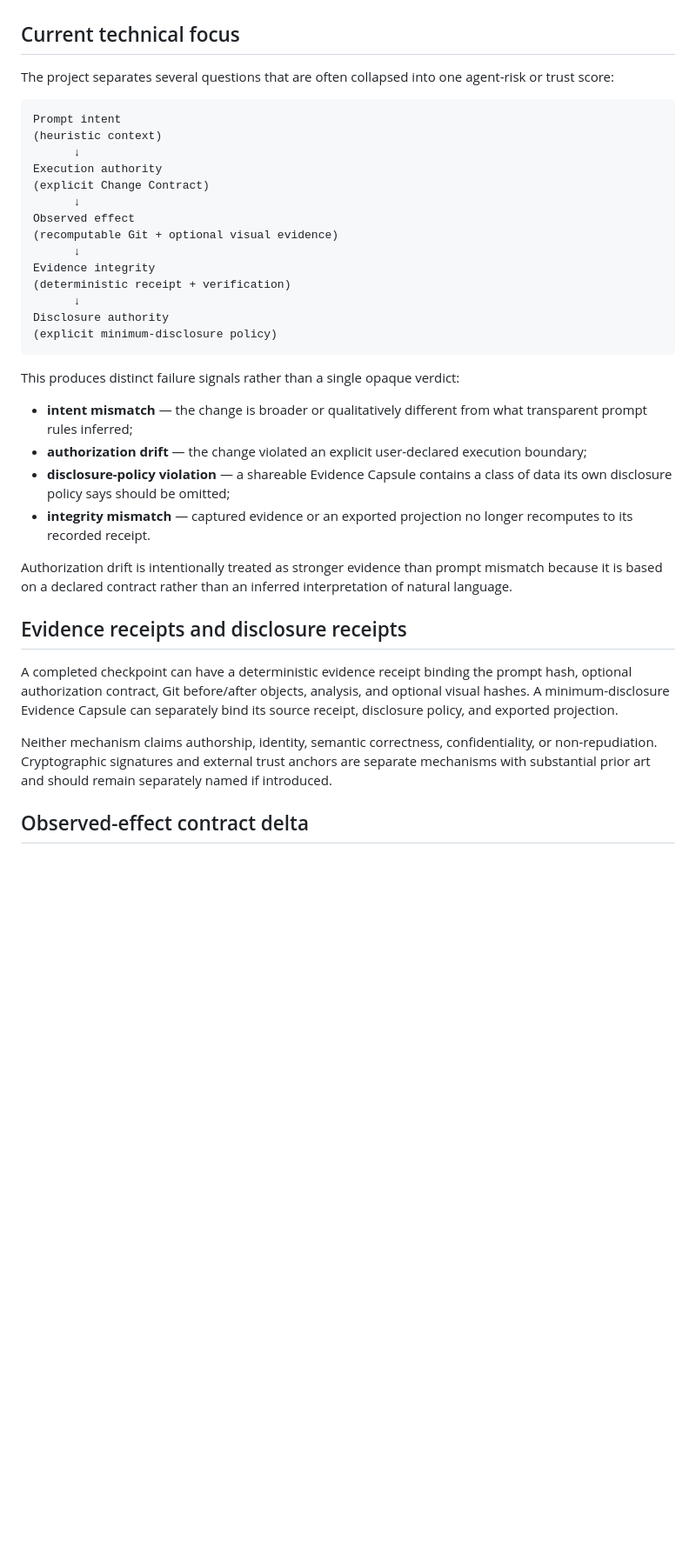
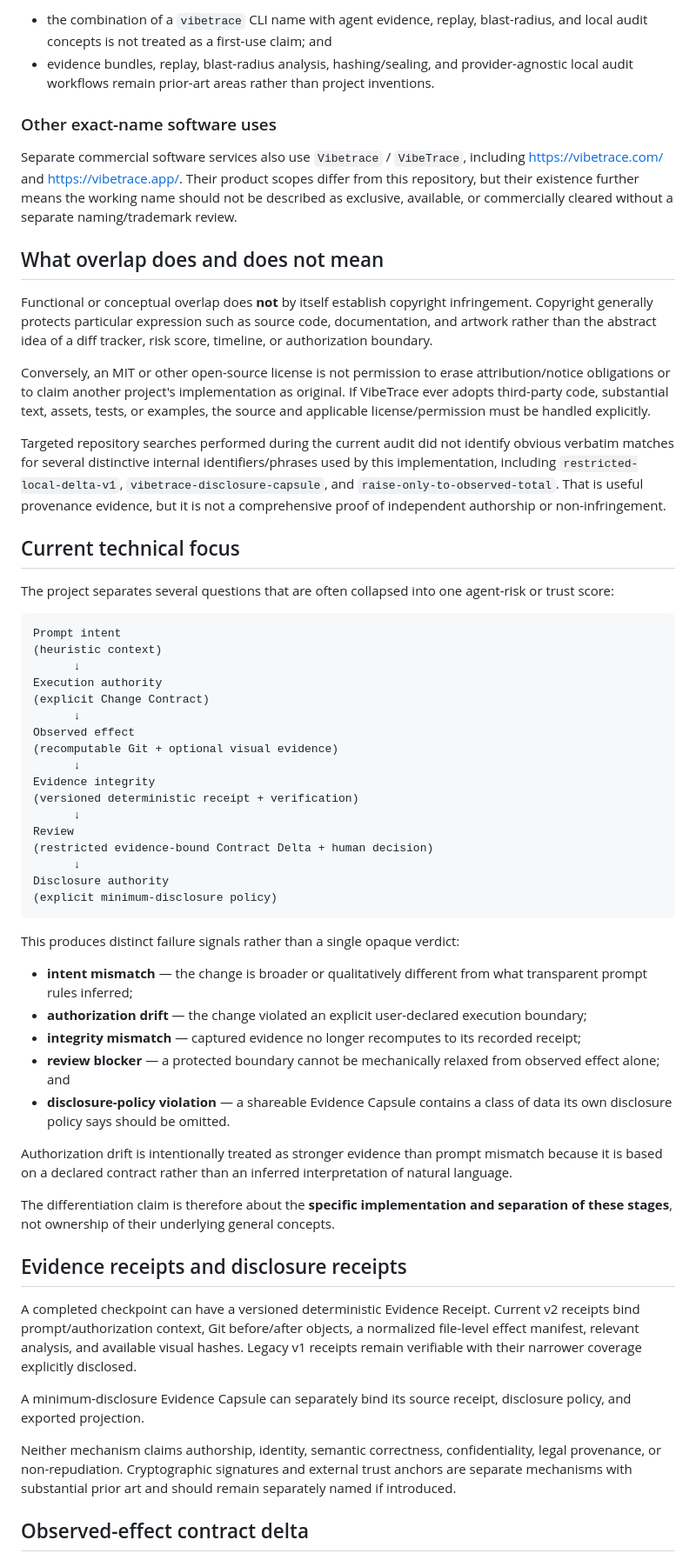
Before and after one commit to feifeing/vibetrace, a Markdown page: docs/related-work.md, the part around one of its changes. Shown at 87% size. Rendered like a GitHub page; blank space fills up the shorter version.

```diff
--- a/docs/related-work.md
+++ b/docs/related-work.md
@@ -30,3 +60,17 @@ VibeTrace should therefore be evaluated on its implementation and current eviden
+- the combination of a `vibetrace` CLI name with agent evidence, replay, blast-radius, and local audit concepts is not treated as a first-use claim; and
+- evidence bundles, replay, blast-radius analysis, hashing/sealing, and provider-agnostic local audit workflows remain prior-art areas rather than project inventions.
+
+### Other exact-name software uses
+
+Separate commercial software services also use `Vibetrace` / `VibeTrace`, including https://vibetrace.com/ and https://vibetrace.app/. Their product scopes differ from this repository, but their existence further means the working name should not be described as exclusive, available, or commercially cleared without a separate naming/trademark review.
+
+## What overlap does and does not mean
+
+Functional or conceptual overlap does **not** by itself establish copyright infringement. Copyright generally protects particular expression such as source code, documentation, and artwork rather than the abstract idea of a diff tracker, risk score, timeline, or authorization boundary.
+
+Conversely, an MIT or other open-source license is not permission to erase attribution/notice obligations or to claim another project's implementation as original. If VibeTrace ever adopts third-party code, substantial text, assets, tests, or examples, the source and applicable license/permission must be handled explicitly.
+
+Targeted repository searches performed during the current audit did not identify obvious verbatim matches for several distinctive internal identifiers/phrases used by this implementation, including `restricted-local-delta-v1`, `vibetrace-disclosure-capsule`, and `raise-only-to-observed-total`. That is useful provenance evidence, but it is not a comprehensive proof of independent authorship or non-infringement.
 
 ## Current technical focus
 
@@ -43,7 +87,10 @@ Observed effect
 (recomputable Git + optional visual evidence)
       ↓
 Evidence integrity
-(deterministic receipt + verification)
+(versioned deterministic receipt + verification)
+      ↓
+Review
+(restricted evidence-bound Contract Delta + human decision)
       ↓
 Disclosure authority
 (explicit minimum-disclosure policy)
@@ -53,16 +100,21 @@ This produces distinct failure signals rather than a single opaque verdict:
 
 - **intent mismatch** — the change is broader or qualitatively different from what transparent prompt rules inferred;
 - **authorization drift** — the change violated an explicit user-declared execution boundary;
-- **disclosure-policy violation** — a shareable Evidence Capsule contains a class of data its own disclosure policy says should be omitted;
-- **integrity mismatch** — captured evidence or an exported projection no longer recomputes to its recorded receipt.
+- **integrity mismatch** — captured evidence no longer recomputes to its recorded receipt;
+- **review blocker** — a protected boundary cannot be mechanically relaxed from observed effect alone; and
+- **disclosure-policy violation** — a shareable Evidence Capsule contains a class of data its own disclosure policy says should be omitted.
 
 Authorization drift is intentionally treated as stronger evidence than prompt mismatch because it is based on a declared contract rather than an inferred interpretation of natural language.
 
+The differentiation claim is therefore about the **specific implementation and separation of these stages**, not ownership of their underlying general concepts.
+
 ## Evidence receipts and disclosure receipts
 
-A completed checkpoint can have a deterministic evidence receipt binding the prompt hash, optional authorization contract, Git before/after objects, analysis, and optional visual hashes. A minimum-disclosure Evidence Capsule can separately bind its source receipt, disclosure policy, and exported projection.
+A completed checkpoint can have a versioned deterministic Evidence Receipt. Current v2 receipts bind prompt/authorization context, Git before/after objects, a normalized file-level effect manifest, relevant analysis, and available visual hashes. Legacy v1 receipts remain verifiable with their narrower coverage explicitly disclosed.
 
-Neither mechanism claims authorship, identity, semantic correctness, confidentiality, or non-repudiation. Cryptographic signatures and external trust anchors are separate mechanisms with substantial prior art and should remain separately named if introduced.
+A minimum-disclosure Evidence Capsule can separately bind its source receipt, disclosure policy, and exported projection.
+
+Neither mechanism claims authorship, identity, semantic correctness, confidentiality, legal provenance, or non-repudiation. Cryptographic signatures and external trust anchors are separate mechanisms with substantial prior art and should remain separately named if introduced.
 
 ## Observed-effect contract delta
 
```
Also changed, not shown: other parts of docs/related-work.md (+43 -9 lines).
